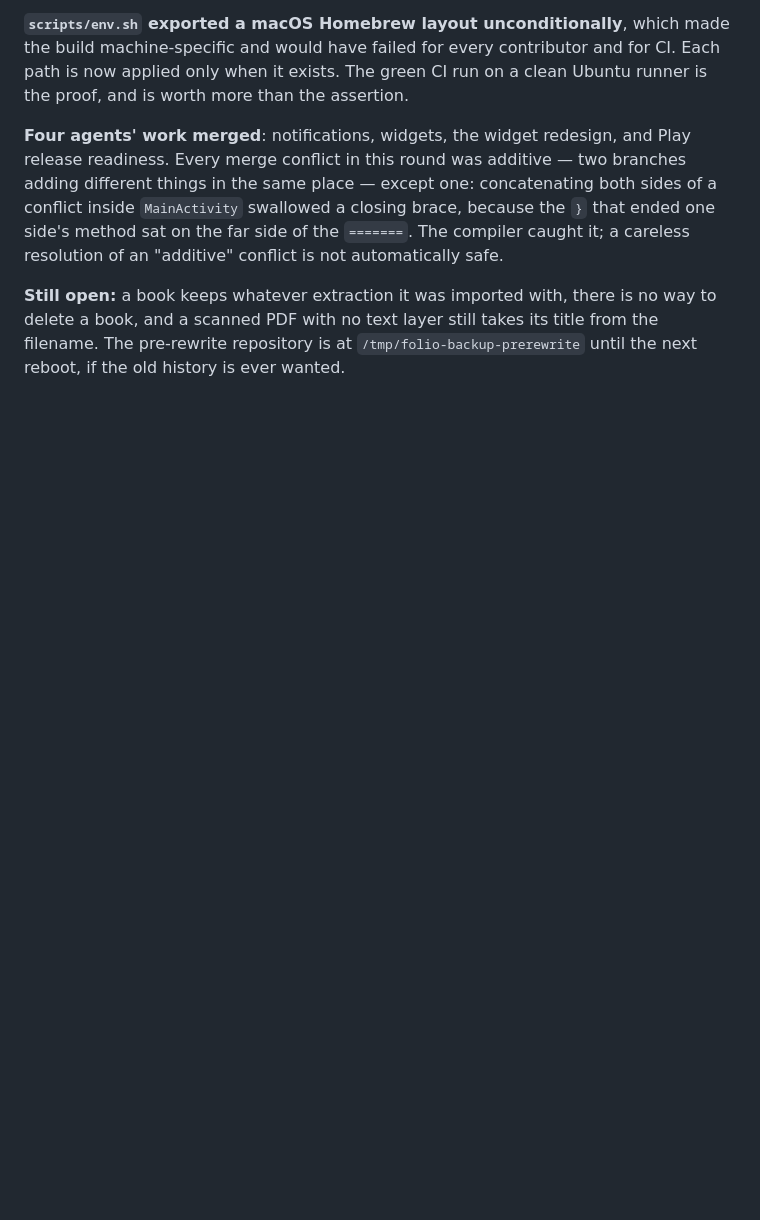
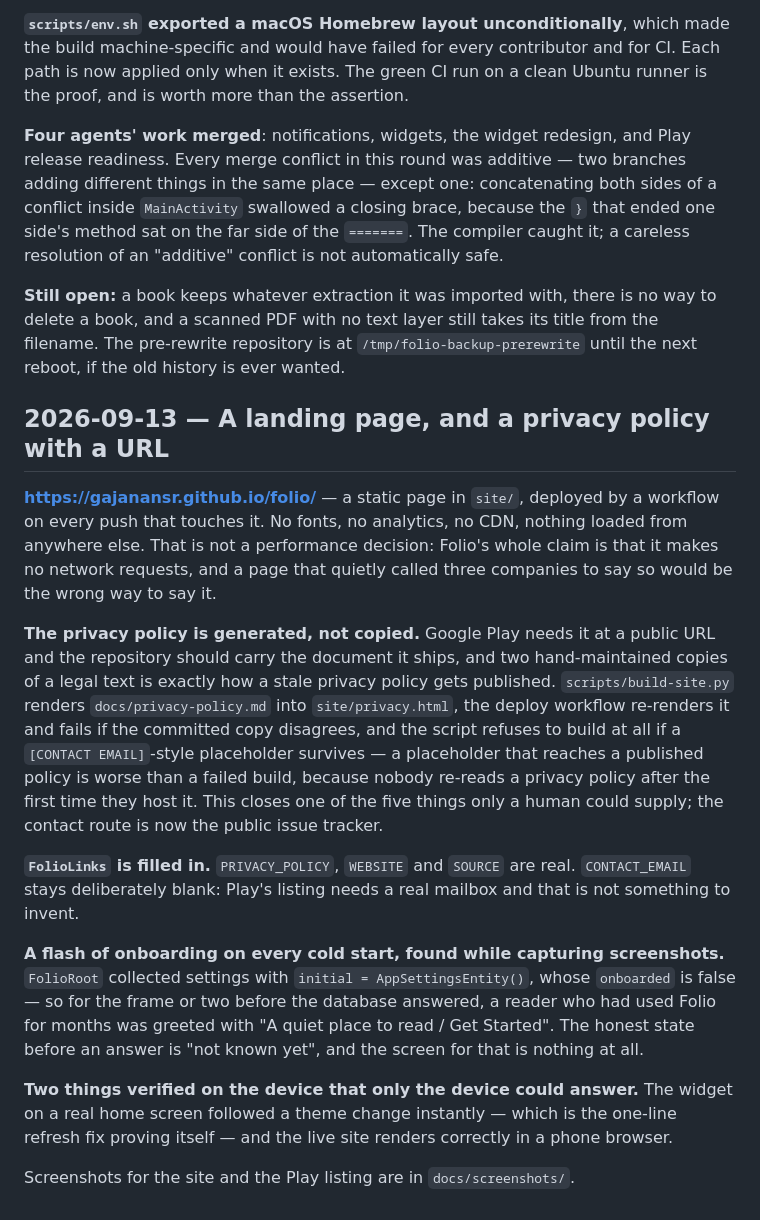
Before and after one commit to gajanansr/quire, a Markdown page: PROGRESS.md, the part around the change. GitHub-like rendering; blank space fills up the shorter version.

```diff
--- a/PROGRESS.md
+++ b/PROGRESS.md
@@ -1822,3 +1822,38 @@ resolution of an "additive" conflict is not automatically safe.
 to delete a book, and a scanned PDF with no text layer still takes its title from the
 filename. The pre-rewrite repository is at `/tmp/folio-backup-prerewrite` until the
 next reboot, if the old history is ever wanted.
+
+## 2026-09-13 — A landing page, and a privacy policy with a URL
+
+**https://gajanansr.github.io/folio/** — a static page in `site/`, deployed by a
+workflow on every push that touches it. No fonts, no analytics, no CDN, nothing loaded
+from anywhere else. That is not a performance decision: Folio's whole claim is that it
+makes no network requests, and a page that quietly called three companies to say so
+would be the wrong way to say it.
+
+**The privacy policy is generated, not copied.** Google Play needs it at a public URL
+and the repository should carry the document it ships, and two hand-maintained copies
+of a legal text is exactly how a stale privacy policy gets published.
+`scripts/build-site.py` renders `docs/privacy-policy.md` into `site/privacy.html`, the
+deploy workflow re-renders it and fails if the committed copy disagrees, and the
+script refuses to build at all if a `[CONTACT EMAIL]`-style placeholder survives — a
+placeholder that reaches a published policy is worse than a failed build, because
+nobody re-reads a privacy policy after the first time they host it. This closes one of
+the five things only a human could supply; the contact route is now the public issue
+tracker.
+
+**`FolioLinks` is filled in.** `PRIVACY_POLICY`, `WEBSITE` and `SOURCE` are real.
+`CONTACT_EMAIL` stays deliberately blank: Play's listing needs a real mailbox and that
+is not something to invent.
+
+**A flash of onboarding on every cold start, found while capturing screenshots.**
+`FolioRoot` collected settings with `initial = AppSettingsEntity()`, whose `onboarded`
+is false — so for the frame or two before the database answered, a reader who had used
+Folio for months was greeted with "A quiet place to read / Get Started". The honest
+state before an answer is "not known yet", and the screen for that is nothing at all.
+
+**Two things verified on the device that only the device could answer.** The widget on
+a real home screen followed a theme change instantly — which is the one-line refresh
+fix proving itself — and the live site renders correctly in a phone browser.
+
+Screenshots for the site and the Play listing are in `docs/screenshots/`.
```
Also changed, not shown: README.md (+10 -1 lines).
